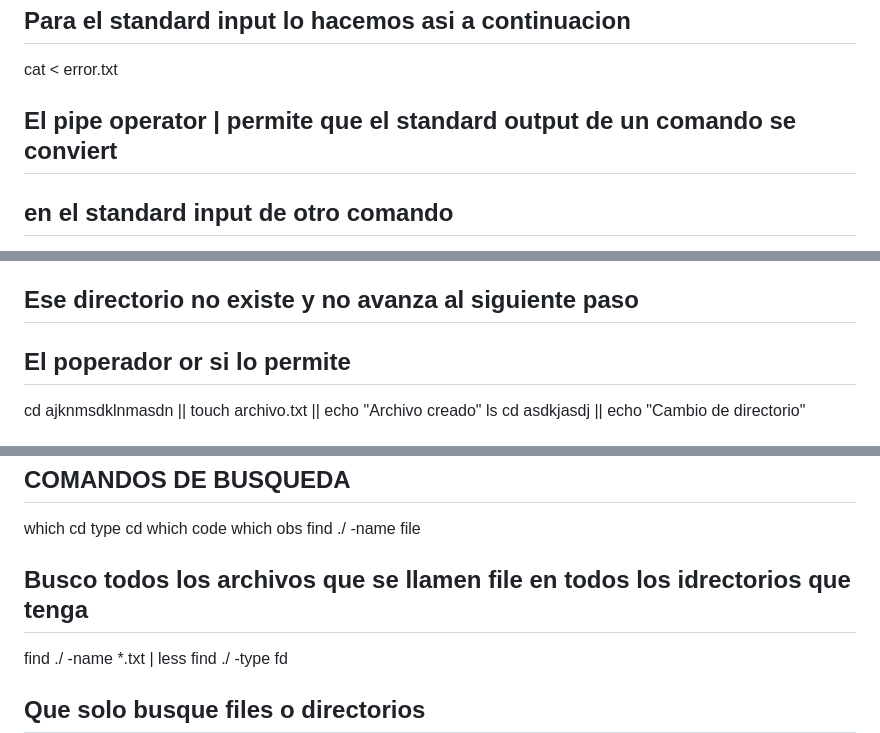
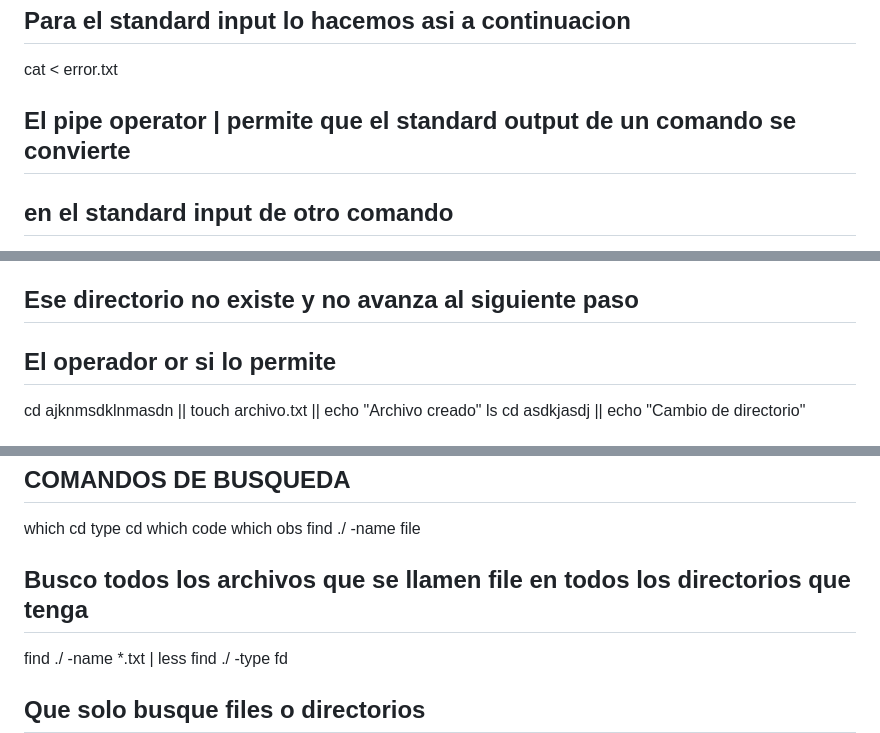
Before and after one commit to Armychess/CursoTerminalyLineadeComandos, a Markdown page: README.md, 3 parts joined by grey strips. Rendered like a GitHub page.

```diff
--- a/README.md
+++ b/README.md
@@ -168,7 +168,7 @@ cat error.txt output.txt
 ## Todos redirigen a un Standard output
 ## Para el standard input lo hacemos asi a continuacion
 cat < error.txt
-## El pipe operator | permite que el standard output de un comando se conviert
+## El pipe operator | permite que el standard output de un comando se convierte
 ## en el standard input de otro comando
 ls -lh
 ls -lh | less
@@ -200,7 +200,7 @@ mkdir text && cd test
 pwd
 cd ajknmsdklnmasdn && touch archivo.txt && echo "Archivo creado"
 ## Ese directorio no existe y no avanza al siguiente paso
-## El poperador or si lo permite
+## El operador or si lo permite
 cd ajknmsdklnmasdn || touch archivo.txt || echo "Archivo creado"
 ls
 cd asdkjasdj || echo "Cambio de directorio"
@@ -277,7 +277,7 @@ type cd
 which code
 which obs
 find ./ -name file
-## Busco todos los archivos que se llamen file en todos los idrectorios que tenga
+## Busco todos los archivos que se llamen file en todos los directorios que tenga
 find ./ -name *.txt | less
 find ./ -type fd
 ## Que solo busque files o directorios
```
Also changed, not shown: other parts of README.md (+10 -8 lines).
